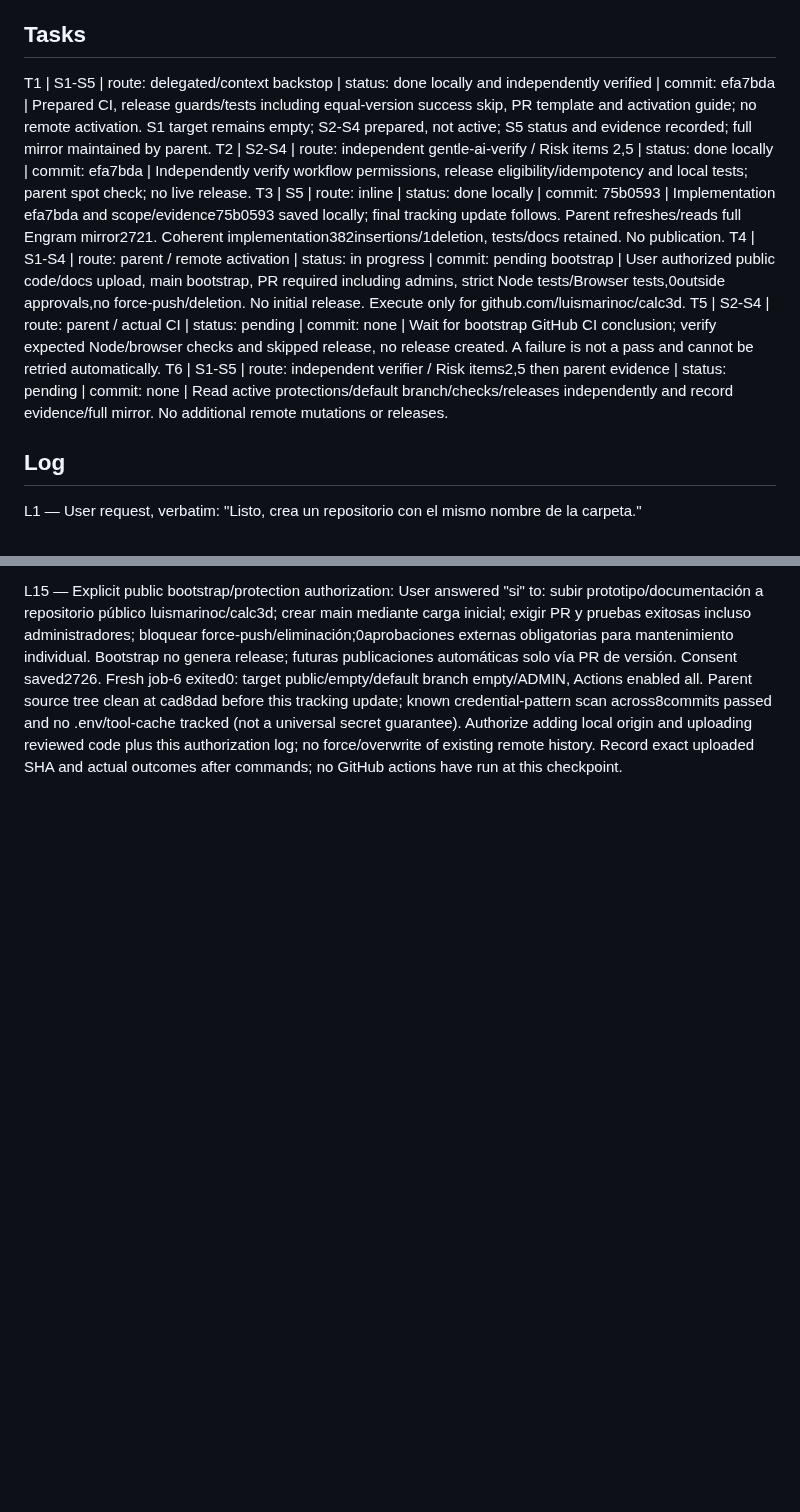
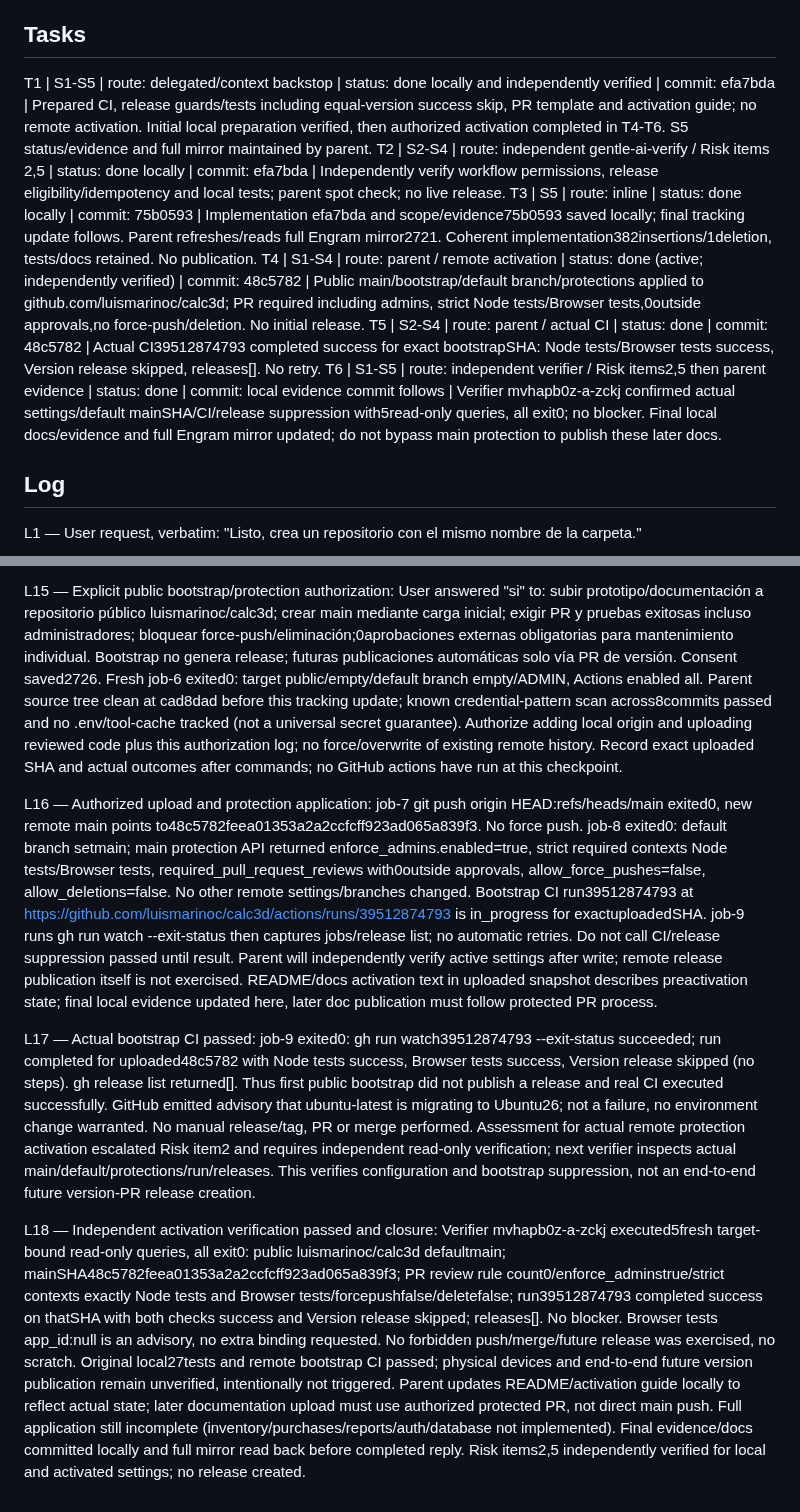
Before and after one commit to luismarinoc/calc3d, a Markdown page: odd/tasks/repository-governance.md, 2 parts joined by grey strips. GitHub-like rendering; blank space fills up the shorter version.

Commit message:
docs(governance): record active protections and successful bootstrap CI

```diff
--- a/odd/tasks/repository-governance.md
+++ b/odd/tasks/repository-governance.md
@@ -28,12 +28,12 @@ Check: keep this document and its full Engram mirror under odd/repository-govern
 
 ## Tasks
 
-T1 | S1-S5 | route: delegated/context backstop | status: done locally and independently verified | commit: efa7bda | Prepared CI, release guards/tests including equal-version success skip, PR template and activation guide; no remote activation. S1 target remains empty; S2-S4 prepared, not active; S5 status and evidence recorded; full mirror maintained by parent.
+T1 | S1-S5 | route: delegated/context backstop | status: done locally and independently verified | commit: efa7bda | Prepared CI, release guards/tests including equal-version success skip, PR template and activation guide; no remote activation. Initial local preparation verified, then authorized activation completed in T4-T6. S5 status/evidence and full mirror maintained by parent.
 T2 | S2-S4 | route: independent gentle-ai-verify / Risk items 2,5 | status: done locally | commit: efa7bda | Independently verify workflow permissions, release eligibility/idempotency and local tests; parent spot check; no live release.
 T3 | S5 | route: inline | status: done locally | commit: 75b0593 | Implementation efa7bda and scope/evidence75b0593 saved locally; final tracking update follows. Parent refreshes/reads full Engram mirror2721. Coherent implementation382insertions/1deletion, tests/docs retained. No publication.
-T4 | S1-S4 | route: parent / remote activation | status: in progress | commit: pending bootstrap | User authorized public code/docs upload, main bootstrap, PR required including admins, strict Node tests/Browser tests,0outside approvals,no force-push/deletion. No initial release. Execute only for github.com/luismarinoc/calc3d.
-T5 | S2-S4 | route: parent / actual CI | status: pending | commit: none | Wait for bootstrap GitHub CI conclusion; verify expected Node/browser checks and skipped release, no release created. A failure is not a pass and cannot be retried automatically.
-T6 | S1-S5 | route: independent verifier / Risk items2,5 then parent evidence | status: pending | commit: none | Read active protections/default branch/checks/releases independently and record evidence/full mirror. No additional remote mutations or releases.
+T4 | S1-S4 | route: parent / remote activation | status: done (active; independently verified) | commit: 48c5782 | Public main/bootstrap/default branch/protections applied to github.com/luismarinoc/calc3d; PR required including admins, strict Node tests/Browser tests,0outside approvals,no force-push/deletion. No initial release.
+T5 | S2-S4 | route: parent / actual CI | status: done | commit: 48c5782 | Actual CI39512874793 completed success for exact bootstrapSHA: Node tests/Browser tests success, Version release skipped, releases[]. No retry.
+T6 | S1-S5 | route: independent verifier / Risk items2,5 then parent evidence | status: done | commit: local evidence commit follows | Verifier mvhapb0z-a-zckj confirmed actual settings/default mainSHA/CI/release suppression with5read-only queries, all exit0; no blocker. Final local docs/evidence and full Engram mirror updated; do not bypass main protection to publish these later docs.
 
 ## Log
 
@@ -82,3 +82,12 @@ Commit efa7bda, ci(governance): gate version releases on reviewed merges and pas
 
 L15 — Explicit public bootstrap/protection authorization:
 User answered "si" to: subir prototipo/documentación a repositorio público luismarinoc/calc3d; crear main mediante carga inicial; exigir PR y pruebas exitosas incluso administradores; bloquear force-push/eliminación;0aprobaciones externas obligatorias para mantenimiento individual. Bootstrap no genera release; futuras publicaciones automáticas solo vía PR de versión. Consent saved2726. Fresh job-6 exited0: target public/empty/default branch empty/ADMIN, Actions enabled all. Parent source tree clean at cad8dad before this tracking update; known credential-pattern scan across8commits passed and no .env/tool-cache tracked (not a universal secret guarantee). Authorize adding local origin and uploading reviewed code plus this authorization log; no force/overwrite of existing remote history. Record exact uploaded SHA and actual outcomes after commands; no GitHub actions have run at this checkpoint.
+
+L16 — Authorized upload and protection application:
+job-7 git push origin HEAD:refs/heads/main exited0, new remote main points to48c5782feea01353a2a2ccfcff923ad065a839f3. No force push. job-8 exited0: default branch setmain; main protection API returned enforce_admins.enabled=true, strict required contexts Node tests/Browser tests, required_pull_request_reviews with0outside approvals, allow_force_pushes=false, allow_deletions=false. No other remote settings/branches changed. Bootstrap CI run39512874793 at https://github.com/luismarinoc/calc3d/actions/runs/39512874793 is in_progress for exactuploadedSHA. job-9 runs gh run watch --exit-status then captures jobs/release list; no automatic retries. Do not call CI/release suppression passed until result. Parent will independently verify active settings after write; remote release publication itself is not exercised. README/docs activation text in uploaded snapshot describes preactivation state; final local evidence updated here, later doc publication must follow protected PR process.
+
+L17 — Actual bootstrap CI passed:
+job-9 exited0: gh run watch39512874793 --exit-status succeeded; run completed for uploaded48c5782 with Node tests success, Browser tests success, Version release skipped (no steps). gh release list returned[]. Thus first public bootstrap did not publish a release and real CI executed successfully. GitHub emitted advisory that ubuntu-latest is migrating to Ubuntu26; not a failure, no environment change warranted. No manual release/tag, PR or merge performed. Assessment for actual remote protection activation escalated Risk item2 and requires independent read-only verification; next verifier inspects actual main/default/protections/run/releases. This verifies configuration and bootstrap suppression, not an end-to-end future version-PR release creation.
+
+L18 — Independent activation verification passed and closure:
+Verifier mvhapb0z-a-zckj executed5fresh target-bound read-only queries, all exit0: public luismarinoc/calc3d defaultmain; mainSHA48c5782feea01353a2a2ccfcff923ad065a839f3; PR review rule count0/enforce_adminstrue/strict contexts exactly Node tests and Browser tests/forcepushfalse/deletefalse; run39512874793 completed success on thatSHA with both checks success and Version release skipped; releases[]. No blocker. Browser tests app_id:null is an advisory, no extra binding requested. No forbidden push/merge/future release was exercised, no scratch. Original local27tests and remote bootstrap CI passed; physical devices and end-to-end future version publication remain unverified, intentionally not triggered. Parent updates README/activation guide locally to reflect actual state; later documentation upload must use authorized protected PR, not direct main push. Full application still incomplete (inventory/purchases/reports/auth/database not implemented). Final evidence/docs committed locally and full mirror read back before completed reply. Risk items2,5 independently verified for local and activated settings; no release created.
```
Also changed, not shown: other parts of odd/tasks/repository-governance.md (+2 -2 lines), README.md (+1 -1 lines), docs/repository-controls.md (+6 -6 lines).
